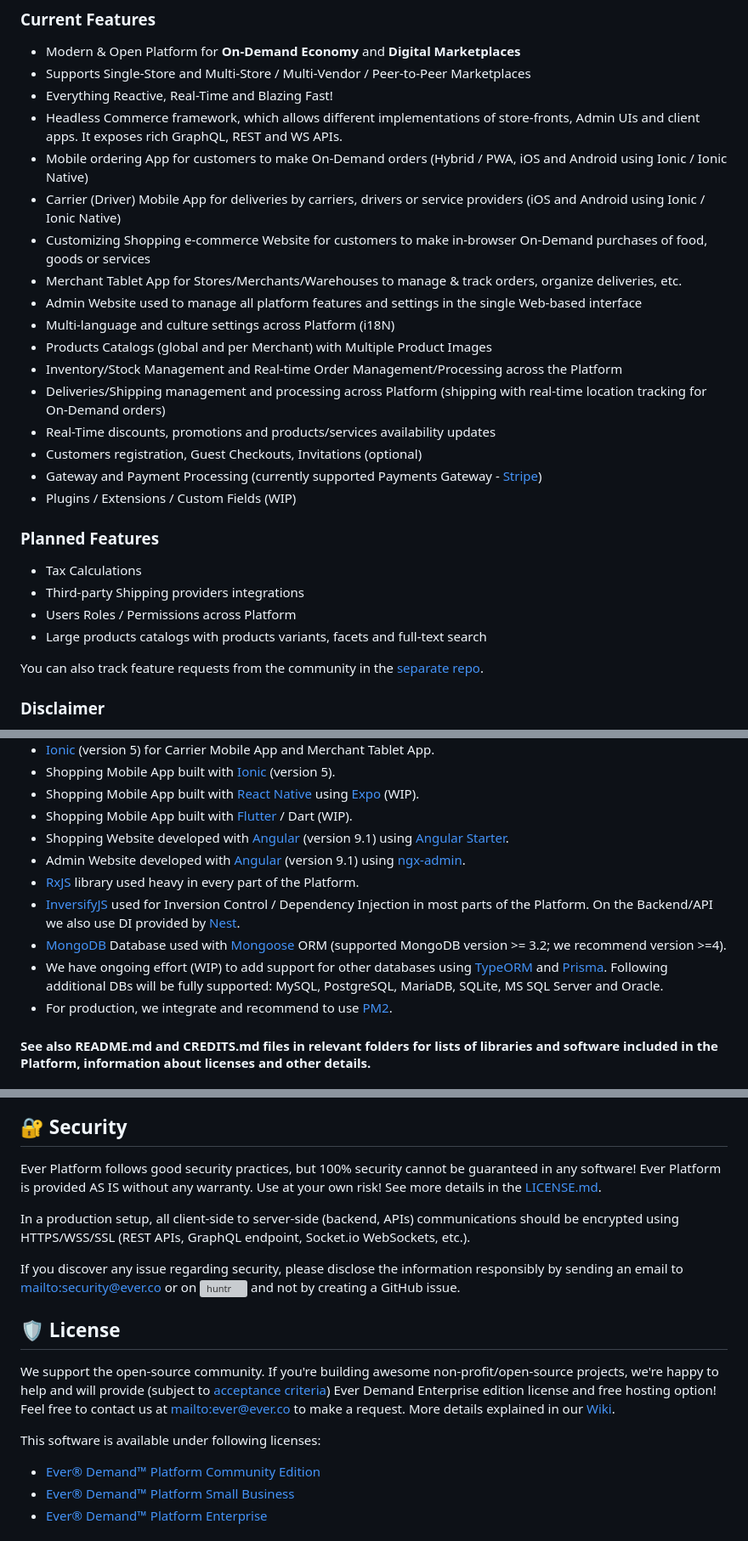
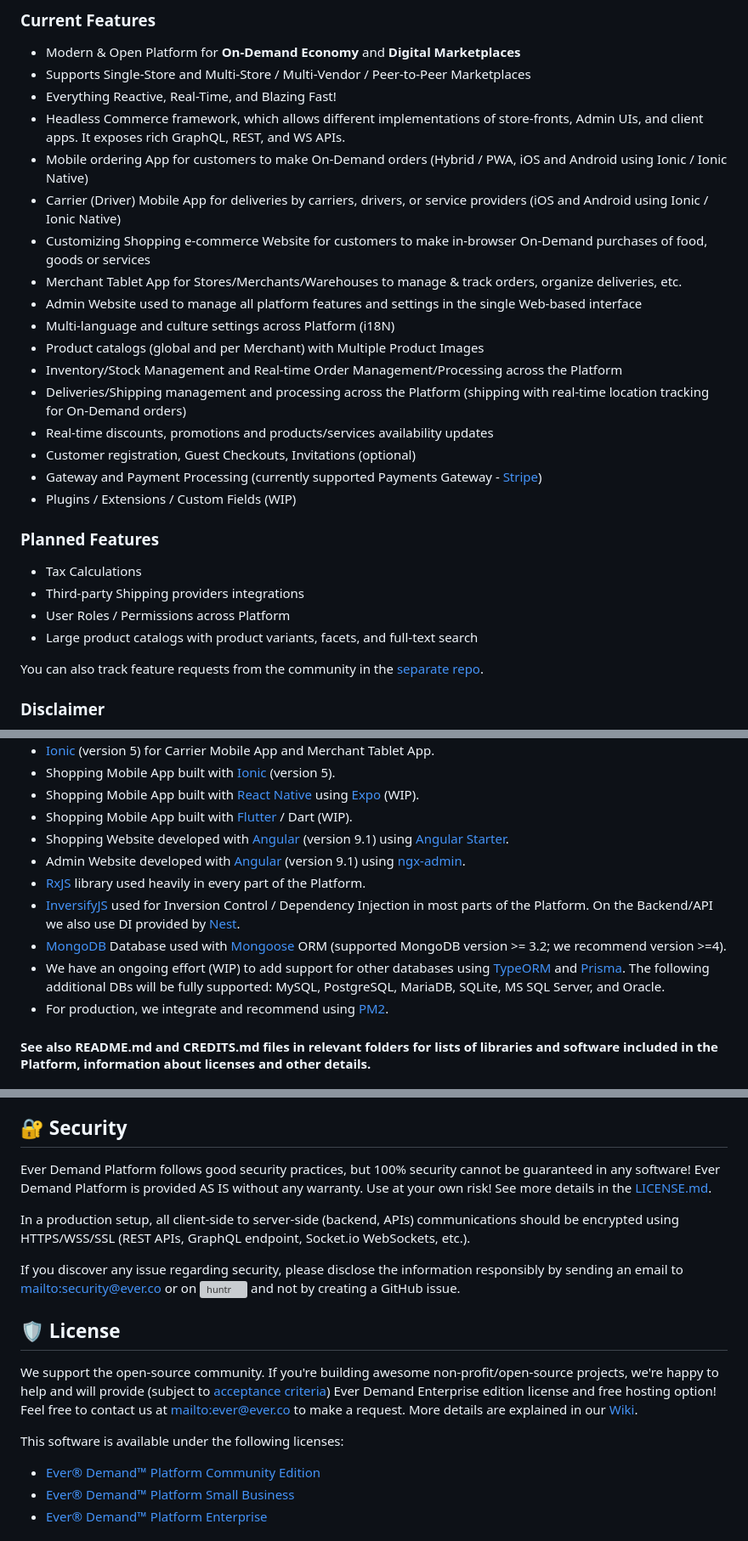
Before and after one commit to AnderiPopescu/Ever-demand, a Markdown page: README.md, 3 parts joined by grey strips. Shown at 85% size. Rendered like a GitHub page; grey boxes are pictures that could not be loaded.

```diff
--- a/README.md
+++ b/README.md
@@ -44,19 +44,19 @@ You are welcome to check more information about the platform at our official web
 
 -   Modern & Open Platform for **On-Demand Economy** and **Digital Marketplaces**
 -   Supports Single-Store and Multi-Store / Multi-Vendor / Peer-to-Peer Marketplaces
--   Everything Reactive, Real-Time and Blazing Fast!
--   Headless Commerce framework, which allows different implementations of store-fronts, Admin UIs and client apps. It exposes rich GraphQL, REST and WS APIs.
+-   Everything Reactive, Real-Time, and Blazing Fast!
+-   Headless Commerce framework, which allows different implementations of store-fronts, Admin UIs, and client apps. It exposes rich GraphQL, REST, and WS APIs.
 -   Mobile ordering App for customers to make On-Demand orders (Hybrid / PWA, iOS and Android using Ionic / Ionic Native)
--   Carrier (Driver) Mobile App for deliveries by carriers, drivers or service providers (iOS and Android using Ionic / Ionic Native)
+-   Carrier (Driver) Mobile App for deliveries by carriers, drivers, or service providers (iOS and Android using Ionic / Ionic Native)
 -   Customizing Shopping e-commerce Website for customers to make in-browser On-Demand purchases of food, goods or services
 -   Merchant Tablet App for Stores/Merchants/Warehouses to manage & track orders, organize deliveries, etc.
 -   Admin Website used to manage all platform features and settings in the single Web-based interface
 -   Multi-language and culture settings across Platform (i18N)
--   Products Catalogs (global and per Merchant) with Multiple Product Images
+-   Product catalogs (global and per Merchant) with Multiple Product Images
 -   Inventory/Stock Management and Real-time Order Management/Processing across the Platform
--   Deliveries/Shipping management and processing across Platform (shipping with real-time location tracking for On-Demand orders)
--   Real-Time discounts, promotions and products/services availability updates
--   Customers registration, Guest Checkouts, Invitations (optional)
+-   Deliveries/Shipping management and processing across the Platform (shipping with real-time location tracking for On-Demand orders)
+-   Real-time discounts, promotions and products/services availability updates
+-   Customer registration, Guest Checkouts, Invitations (optional)
 -   Gateway and Payment Processing (currently supported Payments Gateway - [Stripe](https://stripe.com))
 -   Plugins / Extensions / Custom Fields (WIP)
 
@@ -64,8 +64,8 @@ You are welcome to check more information about the platform at our official web
 
 -   Tax Calculations
 -   Third-party Shipping providers integrations
--   Users Roles / Permissions across Platform
--   Large products catalogs with products variants, facets and full-text search
+-   User Roles / Permissions across Platform
+-   Large product catalogs with product variants, facets, and full-text search
 
 You can also track feature requests from the community in the [separate repo](https://github.com/ever-co/feature-requests/issues).
 
@@ -84,11 +84,11 @@ Expect _lots_ of changes and some :bug: and please be nice! :stuck_out_tongue_wi
 -   Shopping Mobile App built with [Flutter](https://github.com/flutter/flutter) / Dart (WIP).
 -   Shopping Website developed with [Angular](https://angular.io) (version 9.1) using [Angular Starter](https://github.com/gdi2290/angular-starter).
 -   Admin Website developed with [Angular](https://angular.io) (version 9.1) using [ngx-admin](https://github.com/akveo/ngx-admin).
--   [RxJS](http://reactivex.io/rxjs) library used heavy in every part of the Platform.
+-   [RxJS](http://reactivex.io/rxjs) library used heavily in every part of the Platform.
 -   [InversifyJS](http://inversify.io) used for Inversion Control / Dependency Injection in most parts of the Platform. On the Backend/API we also use DI provided by [Nest](https://github.com/nestjs/nest).
 -   [MongoDB](https://www.mongodb.com) Database used with [Mongoose](https://mongoosejs.com) ORM (supported MongoDB version >= 3.2; we recommend version >=4).
--   We have ongoing effort (WIP) to add support for other databases using [TypeORM](https://github.com/typeorm/typeorm) and [Prisma](https://github.com/prisma/prisma). Following additional DBs will be fully supported: MySQL, PostgreSQL, MariaDB, SQLite, MS SQL Server and Oracle.
--   For production, we integrate and recommend to use [PM2](https://github.com/Unitech/pm2).
+-   We have an ongoing effort (WIP) to add support for other databases using [TypeORM](https://github.com/typeorm/typeorm) and [Prisma](https://github.com/prisma/prisma). The following additional DBs will be fully supported: MySQL, PostgreSQL, MariaDB, SQLite, MS SQL Server, and Oracle.
+-   For production, we integrate and recommend using [PM2](https://github.com/Unitech/pm2).
 
 #### See also README.md and CREDITS.md files in relevant folders for lists of libraries and software included in the Platform, information about licenses and other details.
 
@@ -224,8 +228,8 @@ According to [cloc](https://github.com/AlDanial/cloc) project, Ever Platform tod
 
 ## 🔐 Security
 
-Ever Platform follows good security practices, but 100% security cannot be guaranteed in any software!
-Ever Platform is provided AS IS without any warranty. Use at your own risk!
+Ever Demand Platform follows good security practices, but 100% security cannot be guaranteed in any software!
+Ever Demand Platform is provided AS IS without any warranty. Use at your own risk!
 See more details in the [LICENSE.md](LICENSE.md).
 
 In a production setup, all client-side to server-side (backend, APIs) communications should be encrypted using HTTPS/WSS/SSL (REST APIs, GraphQL endpoint, Socket.io WebSockets, etc.).
@@ -234,9 +238,9 @@ If you discover any issue regarding security, please disclose the information re
 
 ## 🛡️ License
 
-We support the open-source community. If you're building awesome non-profit/open-source projects, we're happy to help and will provide (subject to [acceptance criteria](https://github.com/ever-co/ever-demand/wiki/Free-license-and-hosting-for-Non-profit-and-Open-Source-projects)) Ever Demand Enterprise edition license and free hosting option! Feel free to contact us at <mailto:ever@ever.co> to make a request. More details explained in our [Wiki](https://github.com/ever-co/ever-demand/wiki/Free-license-and-hosting-for-Non-profit-and-Open-Source-projects).
+We support the open-source community. If you're building awesome non-profit/open-source projects, we're happy to help and will provide (subject to [acceptance criteria](https://github.com/ever-co/ever-demand/wiki/Free-license-and-hosting-for-Non-profit-and-Open-Source-projects)) Ever Demand Enterprise edition license and free hosting option! Feel free to contact us at <mailto:ever@ever.co> to make a request. More details are explained in our [Wiki](https://github.com/ever-co/ever-demand/wiki/Free-license-and-hosting-for-Non-profit-and-Open-Source-projects).
 
-This software is available under following licenses:
+This software is available under the following licenses:
 
 -   [Ever® Demand™ Platform Community Edition](https://github.com/ever-co/ever-demand/blob/master/LICENSE.md#ever-platform-community-edition-license)
 -   [Ever® Demand™ Platform Small Business](https://github.com/ever-co/ever-demand/blob/master/LICENSE.md#ever-platform-small-business-license)
```
Also changed, not shown: other parts of README.md (+28 -24 lines).
